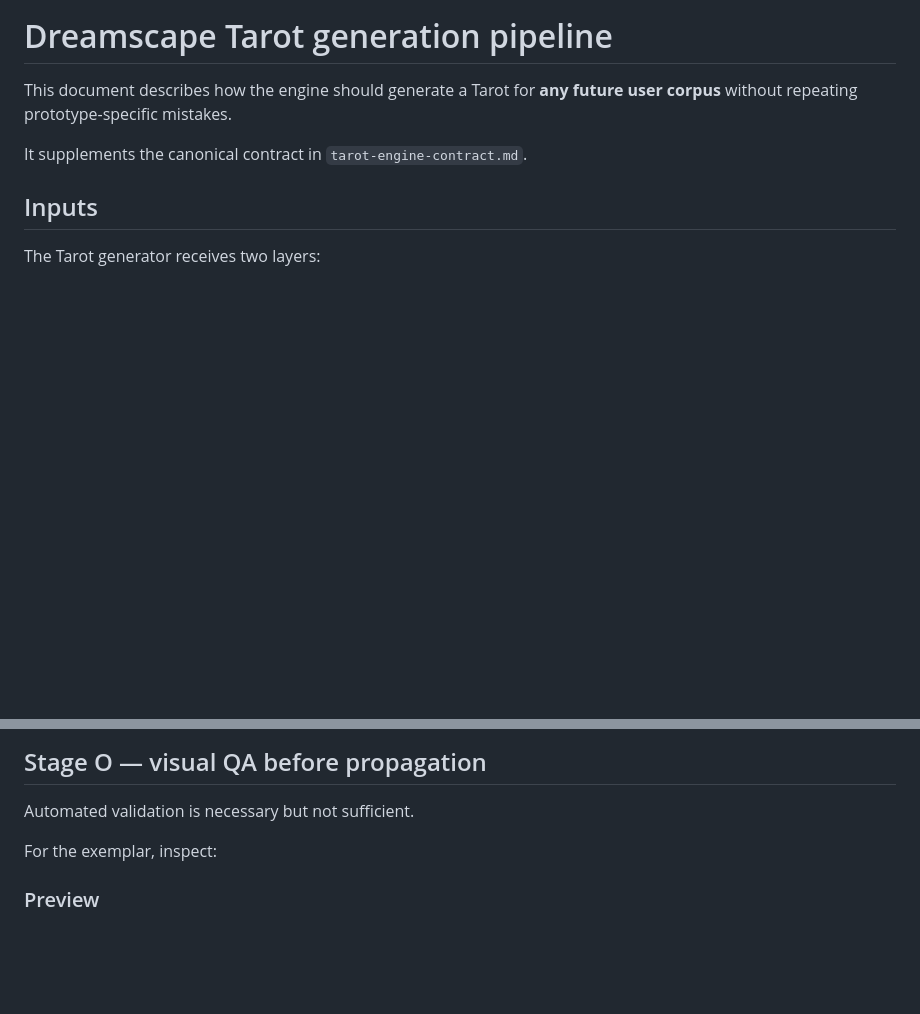
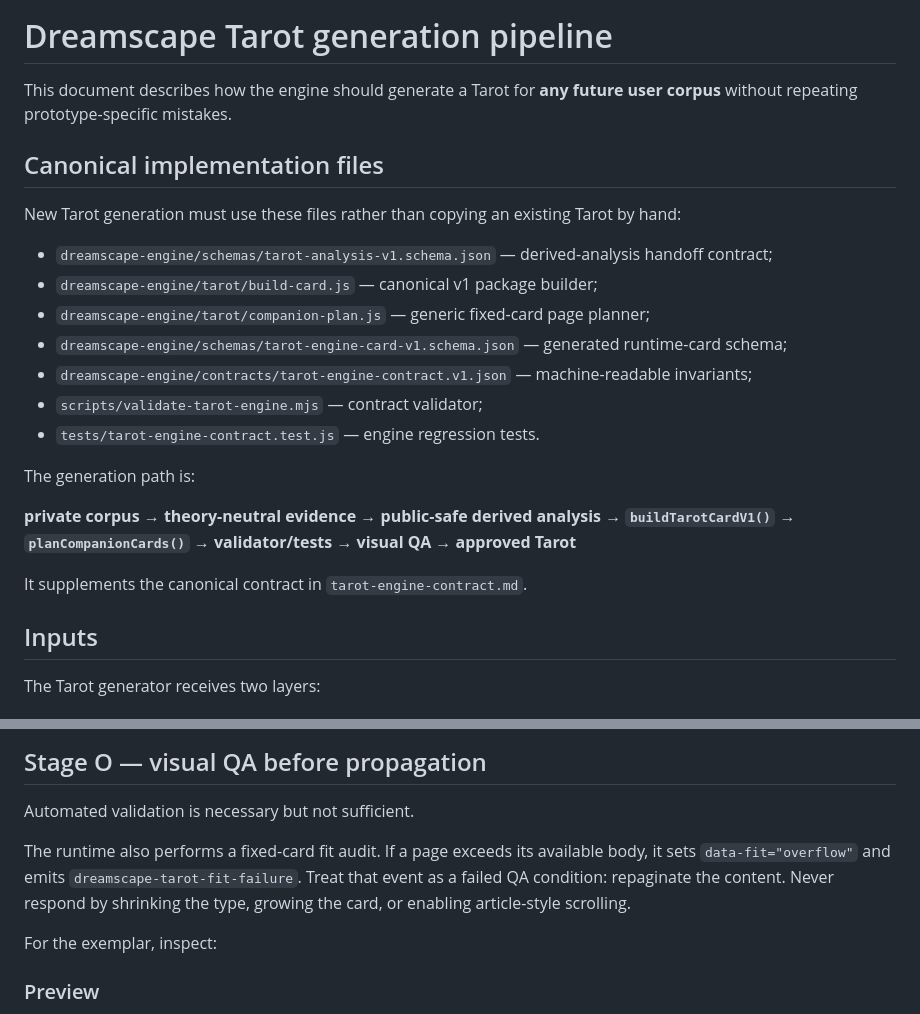
Before and after one commit to sc352b-code/dreamscape-atlas, a Markdown page: dreamscape-engine/docs/tarot-generation-pipeline.md, 2 parts joined by grey strips. GitHub-like rendering; blank space fills up the shorter version.

Commit message:
Link Tarot pipeline to canonical builder and fit audit

```diff
--- a/dreamscape-engine/docs/tarot-generation-pipeline.md
+++ b/dreamscape-engine/docs/tarot-generation-pipeline.md
@@ -1,6 +1,22 @@
 # Dreamscape Tarot generation pipeline
 
 This document describes how the engine should generate a Tarot for **any future user corpus** without repeating prototype-specific mistakes.
+
+## Canonical implementation files
+
+New Tarot generation must use these files rather than copying an existing Tarot by hand:
+
+- `dreamscape-engine/schemas/tarot-analysis-v1.schema.json` — derived-analysis handoff contract;
+- `dreamscape-engine/tarot/build-card.js` — canonical v1 package builder;
+- `dreamscape-engine/tarot/companion-plan.js` — generic fixed-card page planner;
+- `dreamscape-engine/schemas/tarot-engine-card-v1.schema.json` — generated runtime-card schema;
+- `dreamscape-engine/contracts/tarot-engine-contract.v1.json` — machine-readable invariants;
+- `scripts/validate-tarot-engine.mjs` — contract validator;
+- `tests/tarot-engine-contract.test.js` — engine regression tests.
+
+The generation path is:
+
+**private corpus → theory-neutral evidence → public-safe derived analysis → `buildTarotCardV1()` → `planCompanionCards()` → validator/tests → visual QA → approved Tarot**
 
 It supplements the canonical contract in `tarot-engine-contract.md`.
 
@@ -323,6 +339,8 @@ The validator rejects:
 
 Automated validation is necessary but not sufficient.
 
+The runtime also performs a fixed-card fit audit. If a page exceeds its available body, it sets `data-fit="overflow"` and emits `dreamscape-tarot-fit-failure`. Treat that event as a failed QA condition: repaginate the content. Never respond by shrinking the type, growing the card, or enabling article-style scrolling.
+
 For the exemplar, inspect:
 
 ### Preview
```
